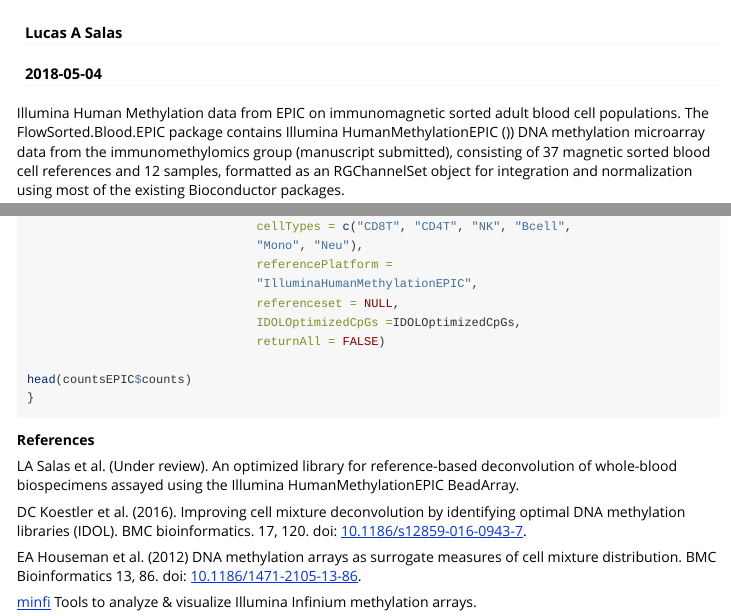
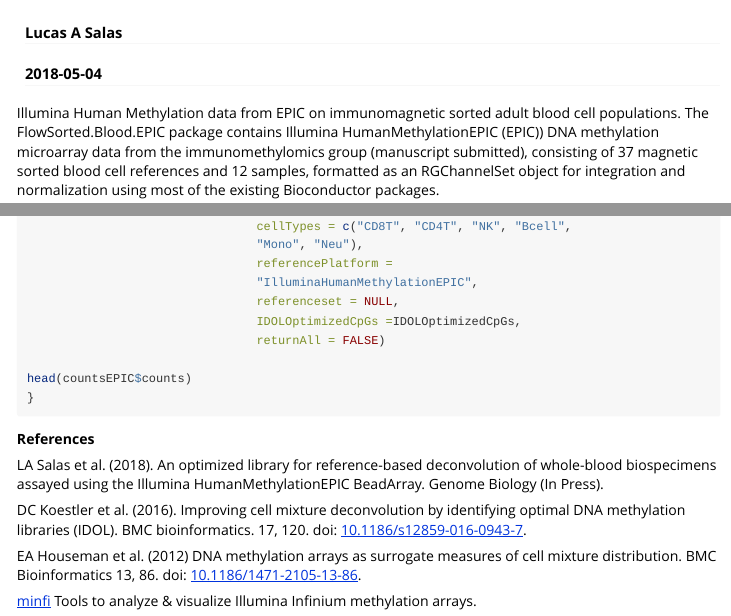
Before and after one commit to immunomethylomics/FlowSorted.Blood.EPIC, an R Markdown document (vignettes/FlowSorted.Blood.EPIC.Rmd): the page in a window 1100 px wide, from its top, and a second part further down, joined at a grey line. Rendered offline with R 4.5, knitr and Pandoc, with nearby package versions.

Commit message:
Updating references. Solving minor issues in the vignette

```diff
--- a/vignettes/FlowSorted.Blood.EPIC.Rmd
+++ b/vignettes/FlowSorted.Blood.EPIC.Rmd
@@ -18,7 +18,7 @@ knitr::opts_chunk$set(
 
  Illumina Human Methylation data from EPIC on immunomagnetic sorted adult
  blood cell populations. The FlowSorted.Blood.EPIC package contains Illumina
- HumanMethylationEPIC (\dQuote{EPIC})) DNA methylation microarray data
+ HumanMethylationEPIC (EPIC)) DNA methylation microarray data
  from the immunomethylomics group (manuscript submitted), consisting of 37
  magnetic sorted blood cell references and 12 samples, formatted as an
  RGChannelSet object for  integration and normalization using
@@ -128,9 +128,9 @@ head(countsEPIC$counts)
 
  **References**
 
- LA Salas et al. (Under review). An optimized library for
- reference-based deconvolution of whole-blood biospecimens assayed using the
- Illumina HumanMethylationEPIC BeadArray.
+ LA Salas et al. (2018). An optimized library for reference-based deconvolution
+ of whole-blood biospecimens assayed using the Illumina HumanMethylationEPIC
+ BeadArray. Genome Biology (In Press).
 
  DC Koestler et al. (2016). Improving cell mixture deconvolution by
  identifying optimal DNA methylation libraries (IDOL). BMC bioinformatics.
```
Also changed, not shown: R/FlowSorted.Blood.EPIC.R (+2 -2 lines), R/IDOLOptimizedCpGs.R (+2 -2 lines), R/IDOLOptimizedCpGs450klegacy.R (+2 -2 lines), R/estimateCellCounts2.R (+2 -2 lines), 5 other files.
